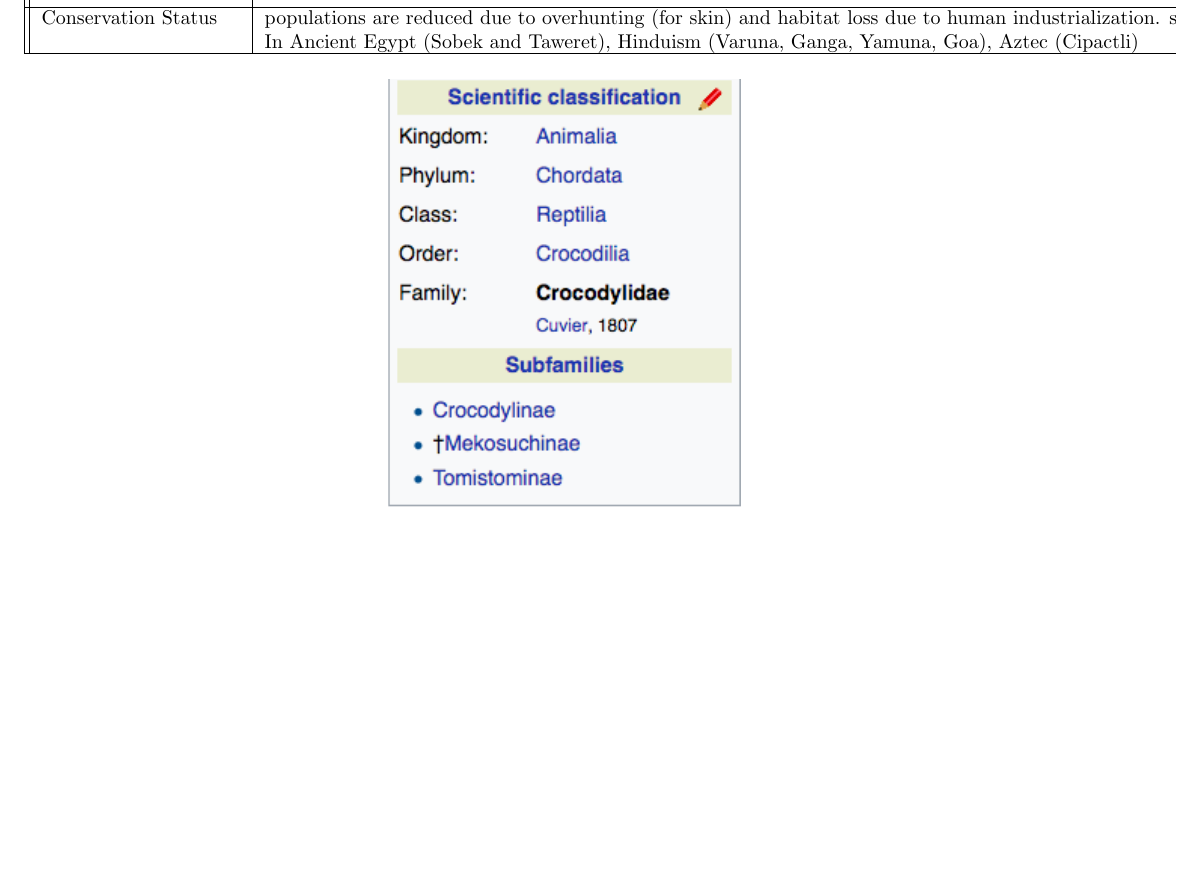
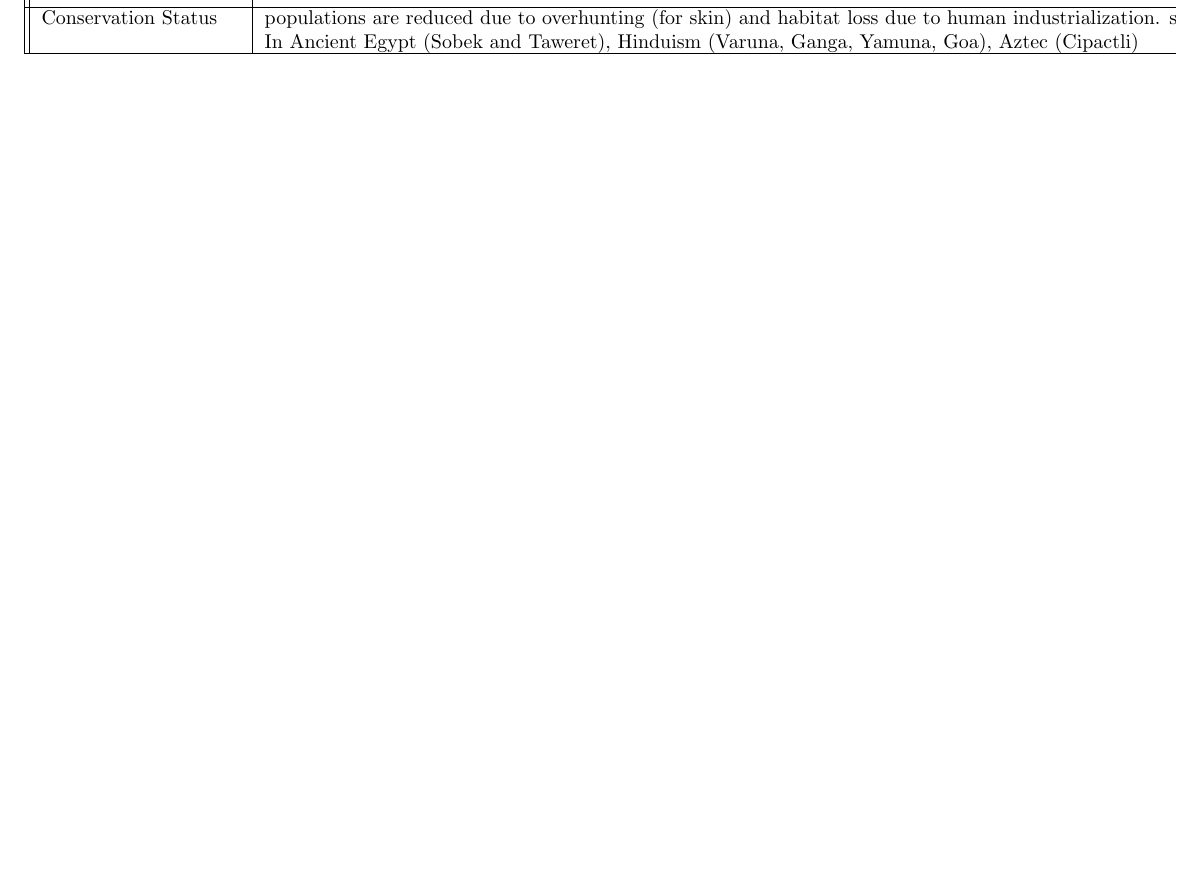
Before and after one commit to fromagetherat/fromage, a LaTeX document (binder/binder.tex, which reads binder/crocodylia/crocodylidae/crocodylidae.tex): part of page 3 of 9, cut so that both start at the same text, the shorter picture padded with empty space. Compiled offline with pdfLaTeX.

Commit message:
changed crocodylidae tax pos.

```diff
--- a/binder/crocodylia/crocodylidae/crocodylidae.tex
+++ b/binder/crocodylia/crocodylidae/crocodylidae.tex
@@ -119,5 +121,4 @@
 	 \\
 	\hline
 \end{longtabu}
-\includegraphics[scale=0.75]{crocodylia/crocodylidae/crocodylidae.png}
 \end{center}
```
Also changed, not shown: binder/binder.pdf, binder/crocodylia/crocodylidae/crocodylidae.pdf (deleted), binder/crocodylia/crocodylidae/crocodylidae.tex (2 more changed lines), 8 other files.
